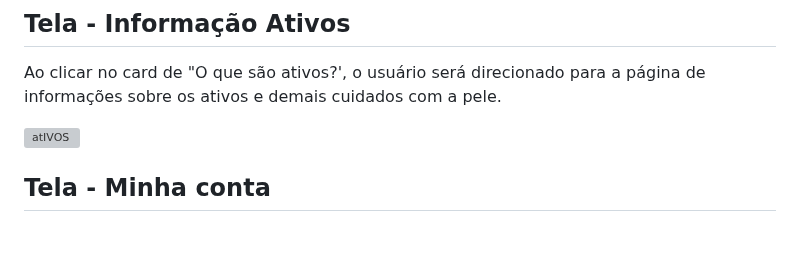
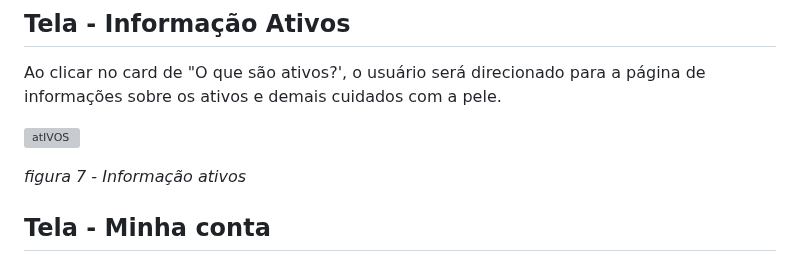
Before and after one commit to ICEI-PUC-Minas-PMV-ADS/pmv-ads-2023-2-e2-proj-int-t4-projeto-skincare, a Markdown page: docs/04-Projeto de Interface.md, the part around the change. Rendered like a GitHub page; blank space fills up the shorter version; grey boxes are pictures that could not be loaded.

```diff
--- a/docs/04-Projeto de Interface.md
+++ b/docs/04-Projeto de Interface.md
@@ -100,6 +100,7 @@ Ao clicar no card de "O que são ativos?', o usuário será direcionado para a p
 
 ![atIVOS](https://github.com/ICEI-PUC-Minas-PMV-ADS/pmv-ads-2023-2-e2-proj-int-t4-projeto-skincare/assets/110791034/c1b1dbad-c4df-486c-bdb5-37dc923760d0)
 
+*figura 7 - Informação ativos*
 
 
 ## Tela - Minha conta
```
